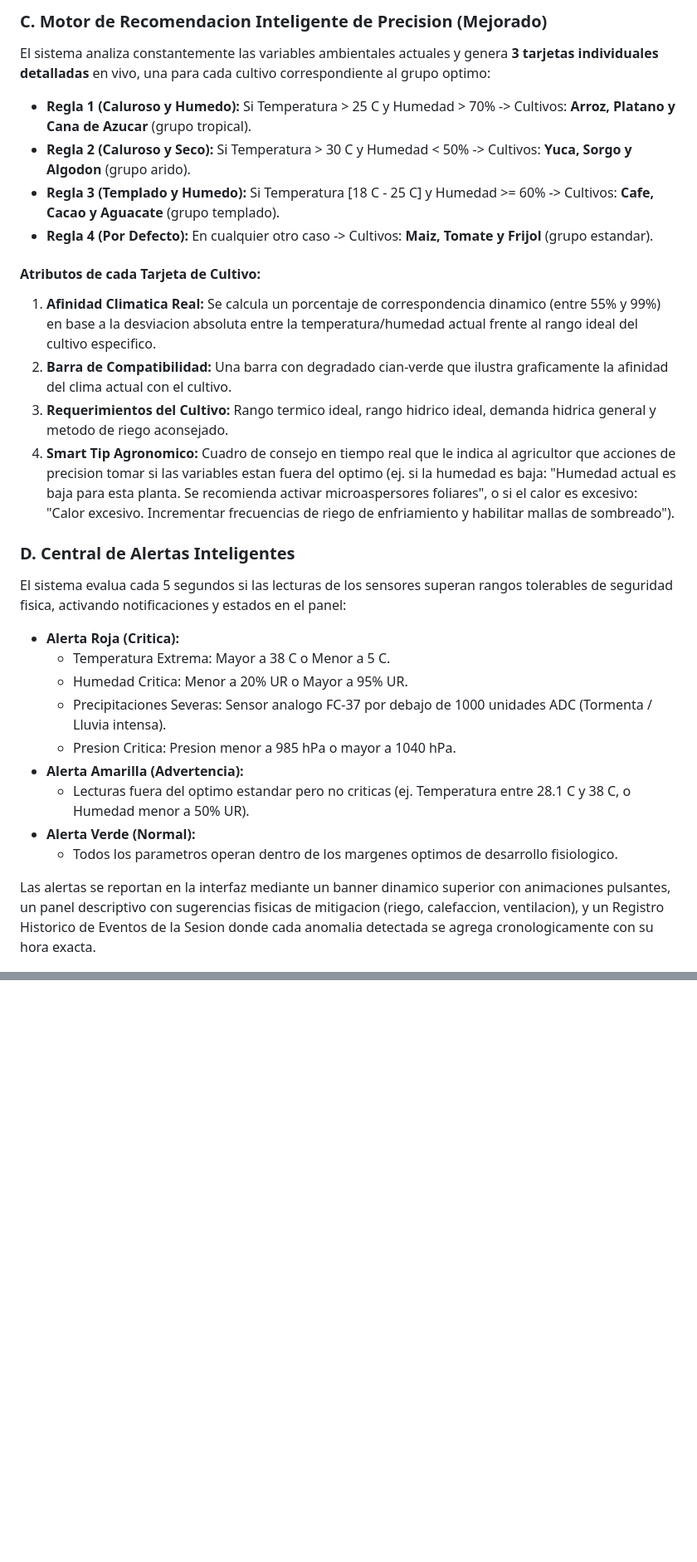
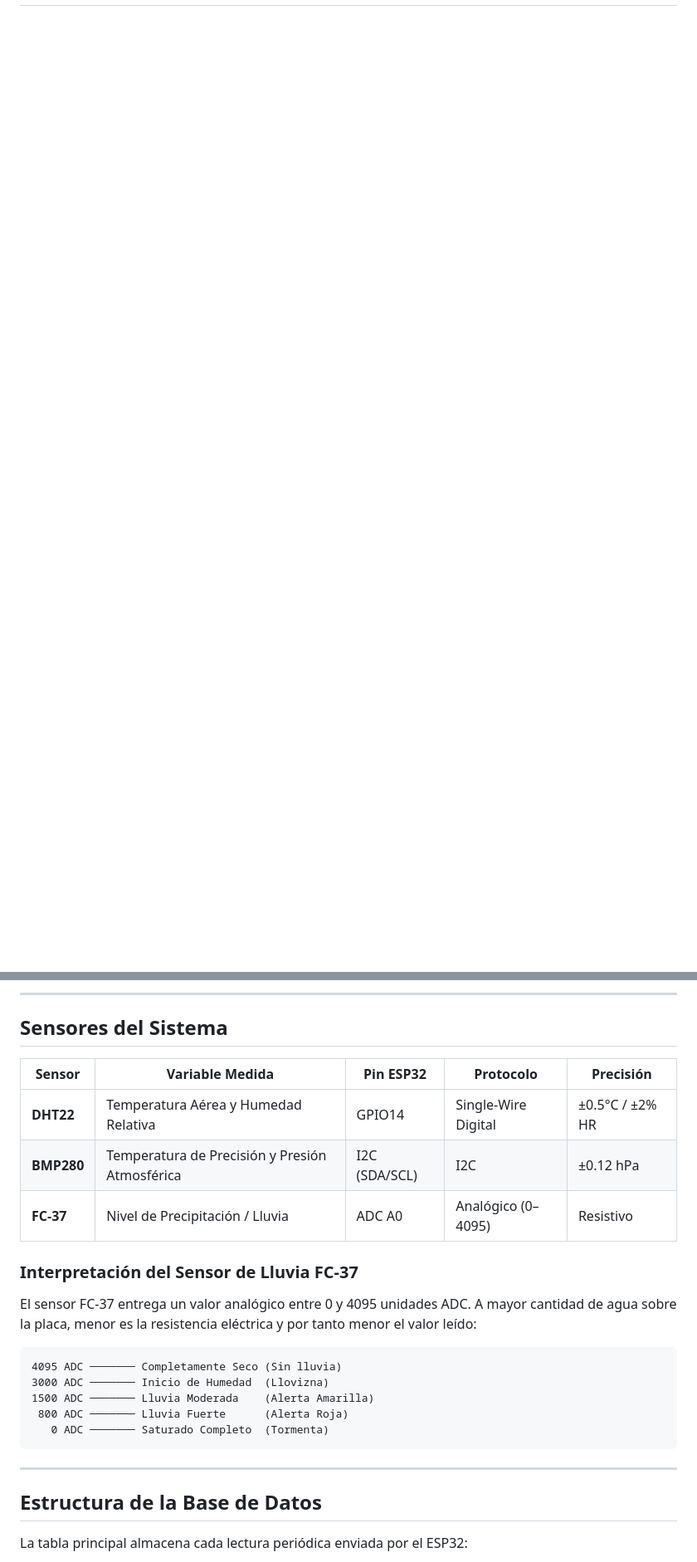
Before and after one commit to jhonatan2405/iot, a Markdown page: README.md, 2 parts joined by grey strips. Shown at 83% size. GitHub-like rendering; blank space fills up the shorter version.

````diff
--- a/README.md
+++ b/README.md
@@ -45,29 +19,0 @@ Se implementan 4 graficas lineales en tiempo real:
-### C. Motor de Recomendacion Inteligente de Precision (Mejorado)
-El sistema analiza constantemente las variables ambientales actuales y genera **3 tarjetas individuales detalladas** en vivo, una para cada cultivo correspondiente al grupo optimo:
-
-*   **Regla 1 (Caluroso y Humedo):** Si Temperatura > 25 C y Humedad > 70% -> Cultivos: **Arroz, Platano y Cana de Azucar** (grupo tropical).
-*   **Regla 2 (Caluroso y Seco):** Si Temperatura > 30 C y Humedad < 50% -> Cultivos: **Yuca, Sorgo y Algodon** (grupo arido).
-*   **Regla 3 (Templado y Humedo):** Si Temperatura [18 C - 25 C] y Humedad >= 60% -> Cultivos: **Cafe, Cacao y Aguacate** (grupo templado).
-*   **Regla 4 (Por Defecto):** En cualquier otro caso -> Cultivos: **Maiz, Tomate y Frijol** (grupo estandar).
-
-#### Atributos de cada Tarjeta de Cultivo:
-1.  **Afinidad Climatica Real:** Se calcula un porcentaje de correspondencia dinamico (entre 55% y 99%) en base a la desviacion absoluta entre la temperatura/humedad actual frente al rango ideal del cultivo especifico.
-2.  **Barra de Compatibilidad:** Una barra con degradado cian-verde que ilustra graficamente la afinidad del clima actual con el cultivo.
-3.  **Requerimientos del Cultivo:** Rango termico ideal, rango hidrico ideal, demanda hidrica general y metodo de riego aconsejado.
-4.  **Smart Tip Agronomico:** Cuadro de consejo en tiempo real que le indica al agricultor que acciones de precision tomar si las variables estan fuera del optimo (ej. si la humedad es baja: "Humedad actual es baja para esta planta. Se recomienda activar microaspersores foliares", o si el calor es excesivo: "Calor excesivo. Incrementar frecuencias de riego de enfriamiento y habilitar mallas de sombreado").
-
-### D. Central de Alertas Inteligentes
-El sistema evalua cada 5 segundos si las lecturas de los sensores superan rangos tolerables de seguridad fisica, activando notificaciones y estados en el panel:
-
-*   **Alerta Roja (Critica):**
-    *   Temperatura Extrema: Mayor a 38 C o Menor a 5 C.
-    *   Humedad Critica: Menor a 20% UR o Mayor a 95% UR.
-    *   Precipitaciones Severas: Sensor analogo FC-37 por debajo de 1000 unidades ADC (Tormenta / Lluvia intensa).
-    *   Presion Critica: Presion menor a 985 hPa o mayor a 1040 hPa.
-*   **Alerta Amarilla (Advertencia):**
-    *   Lecturas fuera del optimo estandar pero no criticas (ej. Temperatura entre 28.1 C y 38 C, o Humedad menor a 50% UR).
-*   **Alerta Verde (Normal):**
-    *   Todos los parametros operan dentro de los margenes optimos de desarrollo fisiologico.
-
-Las alertas se reportan en la interfaz mediante un banner dinamico superior con animaciones pulsantes, un panel descriptivo con sugerencias fisicas de mitigacion (riego, calefaccion, ventilacion), y un Registro Historico de Eventos de la Sesion donde cada anomalia detectada se agrega cronologicamente con su hora exacta.
-
@@ -106,0 +52,28 @@ CREATE POLICY "Permitir insercion publica" ON lecturas_climaticas FOR INSERT WIT
+---
+
+## Sensores del Sistema
+
+| Sensor | Variable Medida | Pin ESP32 | Protocolo | Precisión |
+|--------|----------------|-----------|-----------|-----------|
+| **DHT22** | Temperatura Aérea y Humedad Relativa | GPIO14 | Single-Wire Digital | ±0.5°C / ±2% HR |
+| **BMP280** | Temperatura de Precisión y Presión Atmosférica | I2C (SDA/SCL) | I2C | ±0.12 hPa |
+| **FC-37** | Nivel de Precipitación / Lluvia | ADC A0 | Analógico (0–4095) | Resistivo |
+
+### Interpretación del Sensor de Lluvia FC-37
+
+El sensor FC-37 entrega un valor analógico entre 0 y 4095 unidades ADC. A mayor cantidad de agua sobre la placa, menor es la resistencia eléctrica y por tanto menor el valor leído:
+
+```
+4095 ADC ─────── Completamente Seco (Sin lluvia)
+3000 ADC ─────── Inicio de Humedad  (Llovizna)
+1500 ADC ─────── Lluvia Moderada    (Alerta Amarilla)
+ 800 ADC ─────── Lluvia Fuerte      (Alerta Roja)
+   0 ADC ─────── Saturado Completo  (Tormenta)
+```
+
+---
+
+## Estructura de la Base de Datos
+
+La tabla principal almacena cada lectura periódica enviada por el ESP32:
+
````
Also changed, not shown: other parts of README.md (+259 -65 lines).
